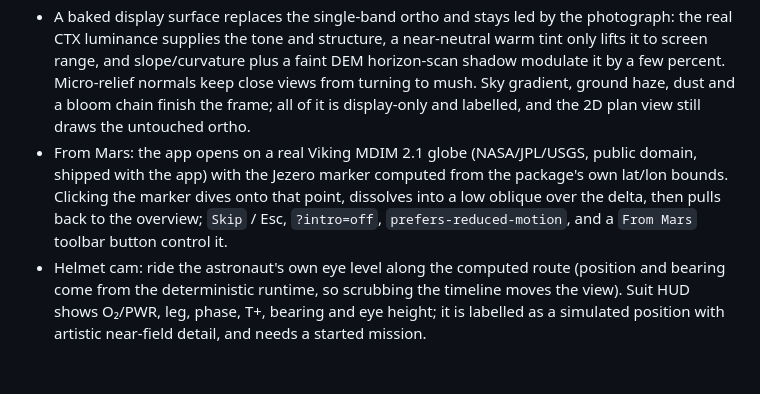
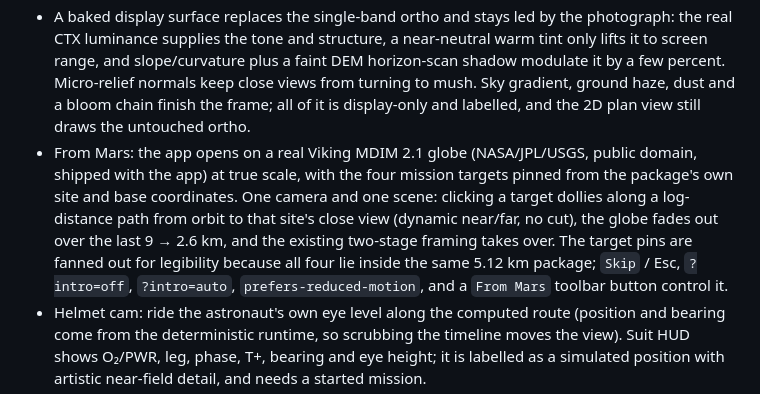
Before and after one commit to hexwarrior6/mars-survival-guide, a Markdown page: README.md, the part around the change. Drawn GitHub-style; blank space fills up the shorter version.

```diff
--- a/README.md
+++ b/README.md
@@ -28,7 +28,7 @@ This is a local application (run with `npm run dev`). There is no live deploymen
 - Site selection plays a two-stage camera: first focus on the site, then pull back until the whole round trip fills the frame at a close 45° oblique. Screen-space label placement keeps the selected site and base labels clear of the plan by nudging them (and hides non-selected site labels while a plan is shown); the cut-away block reads in the overview. A skippable opening camera move runs on load; `prefers-reduced-motion` goes straight to stable views.
 - A display-only cut-away block (side faces, synthetic strata, lit rim, base slab) gives the plate physical weight; its top edge follows the real DEM cells and the strata pattern is labelled artistic in the legend and the sources drawer.
 - A baked display surface replaces the single-band ortho and stays led by the photograph: the real CTX luminance supplies the tone and structure, a near-neutral warm tint only lifts it to screen range, and slope/curvature plus a faint DEM horizon-scan shadow modulate it by a few percent. Micro-relief normals keep close views from turning to mush. Sky gradient, ground haze, dust and a bloom chain finish the frame; all of it is display-only and labelled, and the 2D plan view still draws the untouched ortho.
-- From Mars: the app opens on a real Viking MDIM 2.1 globe (NASA/JPL/USGS, public domain, shipped with the app) with the Jezero marker computed from the package's own lat/lon bounds. Clicking the marker dives onto that point, dissolves into a low oblique over the delta, then pulls back to the overview; `Skip` / Esc, `?intro=off`, `prefers-reduced-motion`, and a `From Mars` toolbar button control it.
+- From Mars: the app opens on a real Viking MDIM 2.1 globe (NASA/JPL/USGS, public domain, shipped with the app) at true scale, with the four mission targets pinned from the package's own site and base coordinates. One camera and one scene: clicking a target dollies along a log-distance path from orbit to that site's close view (dynamic near/far, no cut), the globe fades out over the last 9 → 2.6 km, and the existing two-stage framing takes over. The target pins are fanned out for legibility because all four lie inside the same 5.12 km package; `Skip` / Esc, `?intro=off`, `?intro=auto`, `prefers-reduced-motion`, and a `From Mars` toolbar button control it.
 - Helmet cam: ride the astronaut's own eye level along the computed route (position and bearing come from the deterministic runtime, so scrubbing the timeline moves the view). Suit HUD shows O₂/PWR, leg, phase, T+, bearing and eye height; it is labelled as a simulated position with artistic near-field detail, and needs a started mission.
 - A pulsing base beacon, a light travelling the planned route, and a red screen pulse when an event lands — all display-only.
 - A 70 m terrain-snapped selection ring, base flag, and astronaut figure provide scale references. The astronaut is true 1.7 m scale, paired with a magnified position light pillar so the location is visible from overview distance — the legend states the pillar is not to scale.
```
Also changed, not shown: docs/VISUAL-DIRECTION.md (+1 -1 lines), docs/VISUAL-UPGRADE-PLAN.md (+9 -7 lines), docs/visuals/batch5-mars-intro.png, 6 other files.
